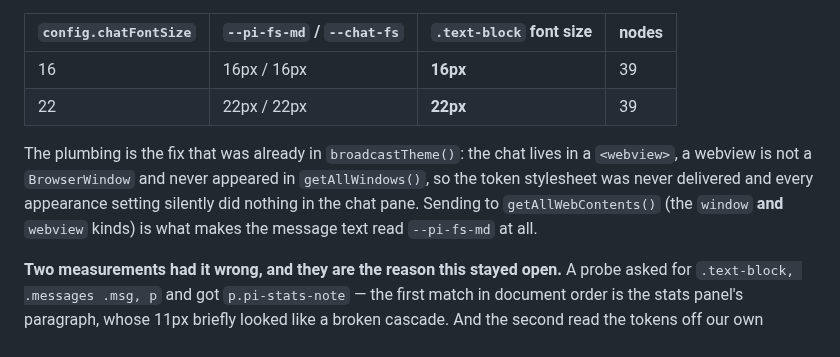
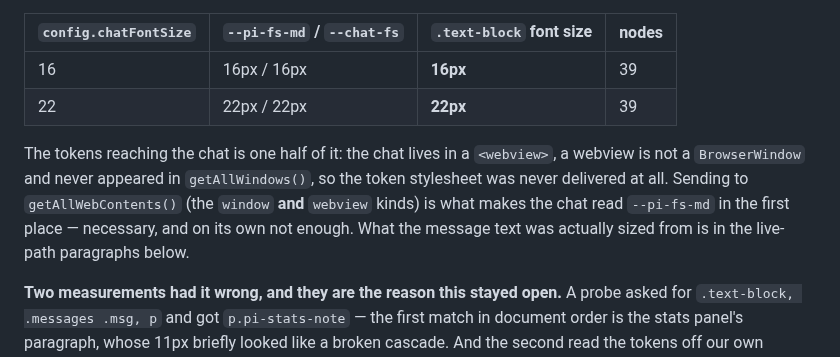
Before and after one commit to Q1y1ng/pi-heao-gui, a Markdown page: docs/KNOWN-ISSUES.md, the part around the change. Drawn GitHub-style.

Commit message:
docs: attribute the font-size defect accurately
Reaching the chat's document with the tokens was necessary and not sufficient; the paragraph read as
though getAllWebContents() was the whole fix, which would send the next reader looking in the wrong
place. It now points at the live-path paragraphs, where the inline --chat-fs declaration is.

```diff
--- a/docs/KNOWN-ISSUES.md
+++ b/docs/KNOWN-ISSUES.md
@@ -97,11 +97,11 @@ the computed font size of an actual `.text-block`, once per sample:
 | 16 | 16px / 16px | **16px** | 39 |
 | 22 | 22px / 22px | **22px** | 39 |
 
-The plumbing is the fix that was already in `broadcastTheme()`: the chat lives in a `<webview>`, a
-webview is not a `BrowserWindow` and never appeared in `getAllWindows()`, so the token stylesheet was
-never delivered and every appearance setting silently did nothing in the chat pane. Sending to
-`getAllWebContents()` (the `window` **and** `webview` kinds) is what makes the message text read
-`--pi-fs-md` at all.
+The tokens reaching the chat is one half of it: the chat lives in a `<webview>`, a webview is not a
+`BrowserWindow` and never appeared in `getAllWindows()`, so the token stylesheet was never delivered at
+all. Sending to `getAllWebContents()` (the `window` **and** `webview` kinds) is what makes the chat read
+`--pi-fs-md` in the first place — necessary, and on its own not enough. What the message text was
+actually sized from is in the live-path paragraphs below.
 
 **Two measurements had it wrong, and they are the reason this stayed open.** A probe asked for
 `.text-block, .messages .msg, p` and got `p.pi-stats-note` — the first match in document order is the
```
